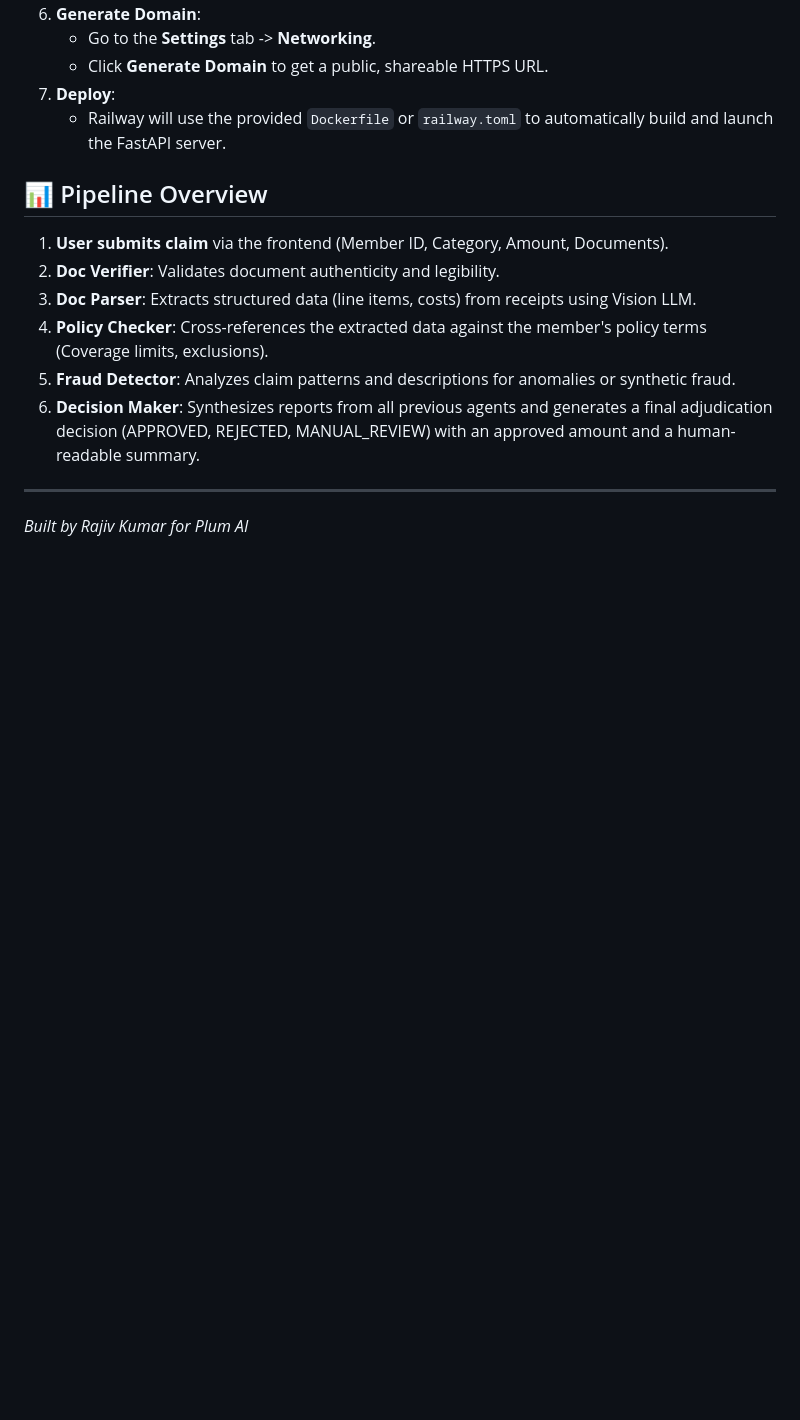
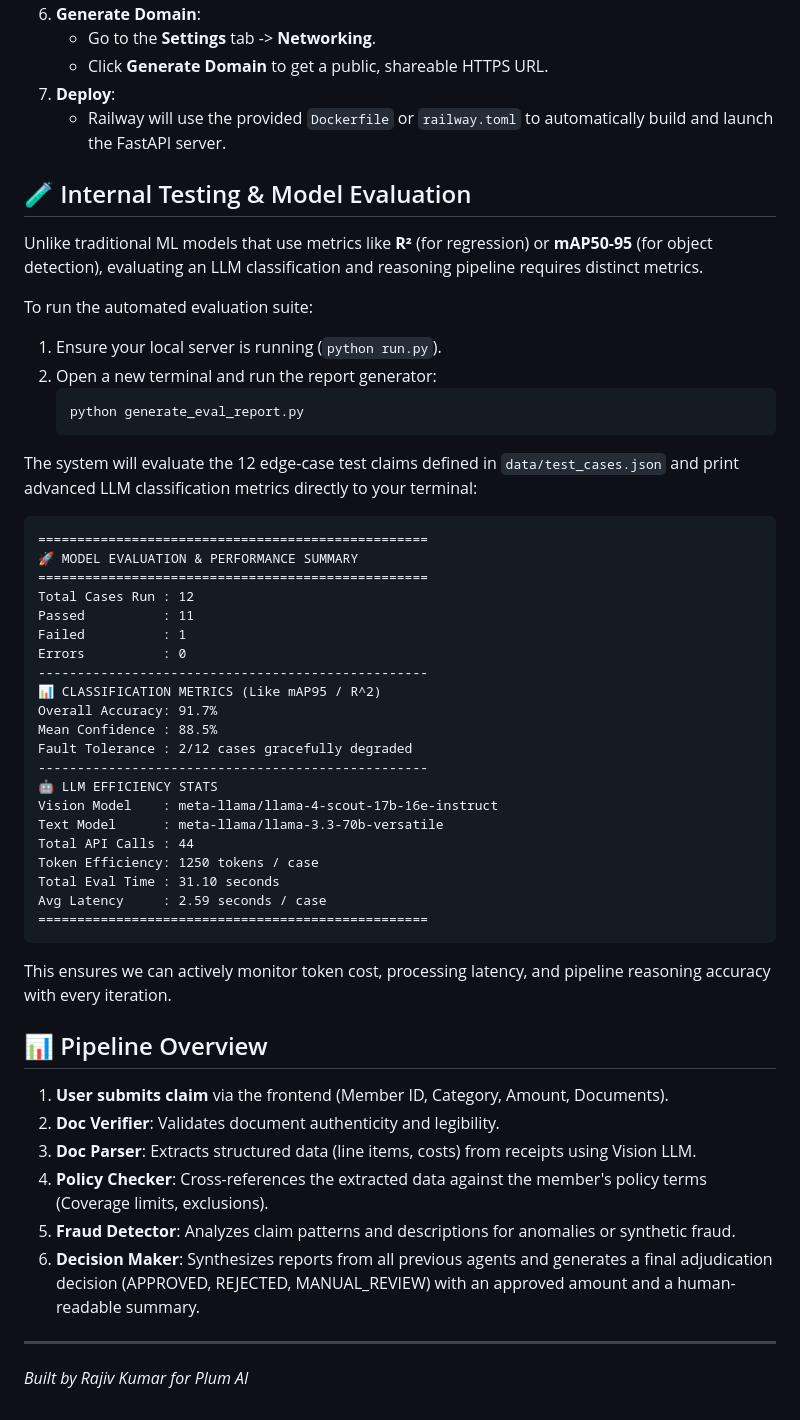
Before and after one commit to redmas45/plum, a Markdown page: README.md, the part around the change. Rendered like a GitHub page; blank space fills up the shorter version.

Commit message:
docs: add internal testing and evaluation metrics to README

````diff
--- a/README.md
+++ b/README.md
@@ -83,6 +83,45 @@ This application is configured for seamless deployment on [Railway.app](https://
 7. **Deploy**:
    - Railway will use the provided `Dockerfile` or `railway.toml` to automatically build and launch the FastAPI server.
 
+## 🧪 Internal Testing & Model Evaluation
+
+Unlike traditional ML models that use metrics like **R²** (for regression) or **mAP50-95** (for object detection), evaluating an LLM classification and reasoning pipeline requires distinct metrics.
+
+To run the automated evaluation suite:
+1. Ensure your local server is running (`python run.py`).
+2. Open a new terminal and run the report generator:
+   ```bash
+   python generate_eval_report.py
+   ```
+
+The system will evaluate the 12 edge-case test claims defined in `data/test_cases.json` and print advanced LLM classification metrics directly to your terminal:
+
+```text
+==================================================
+🚀 MODEL EVALUATION & PERFORMANCE SUMMARY
+==================================================
+Total Cases Run : 12
+Passed          : 11
+Failed          : 1
+Errors          : 0
+--------------------------------------------------
+📊 CLASSIFICATION METRICS (Like mAP95 / R^2)
+Overall Accuracy: 91.7%
+Mean Confidence : 88.5%
+Fault Tolerance : 2/12 cases gracefully degraded
+--------------------------------------------------
+🤖 LLM EFFICIENCY STATS
+Vision Model    : meta-llama/llama-4-scout-17b-16e-instruct
+Text Model      : meta-llama/llama-3.3-70b-versatile
+Total API Calls : 44
+Token Efficiency: 1250 tokens / case
+Total Eval Time : 31.10 seconds
+Avg Latency     : 2.59 seconds / case
+==================================================
+```
+
+This ensures we can actively monitor token cost, processing latency, and pipeline reasoning accuracy with every iteration.
+
 ## 📊 Pipeline Overview
 
 1. **User submits claim** via the frontend (Member ID, Category, Amount, Documents).
````
